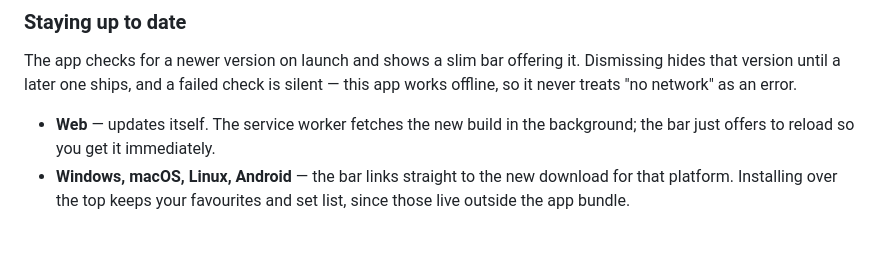
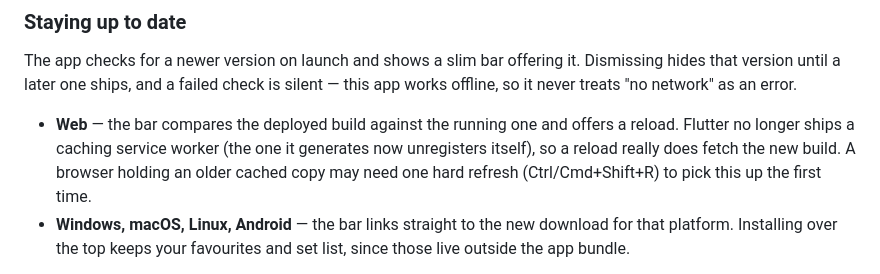
Before and after one commit to natehale05-gif/Songs, a Markdown page: README.md, the part around the change. GitHub-like rendering; blank space fills up the shorter version.

Commit message:
Correct the README on how the web build updates
It claimed a service worker fetches new builds in the background. The
service worker Flutter generates now unregisters itself and caches
nothing, so that is no longer how it works — a reload fetches the build
directly. Also notes the one hard refresh a browser holding an older
cached copy needs.

```diff
--- a/README.md
+++ b/README.md
@@ -53,8 +53,11 @@ The app checks for a newer version on launch and shows a slim bar offering it.
 Dismissing hides that version until a later one ships, and a failed check is
 silent — this app works offline, so it never treats "no network" as an error.
 
-- **Web** — updates itself. The service worker fetches the new build in the
-  background; the bar just offers to reload so you get it immediately.
+- **Web** — the bar compares the deployed build against the running one and
+  offers a reload. Flutter no longer ships a caching service worker (the one
+  it generates now unregisters itself), so a reload really does fetch the new
+  build. A browser holding an older cached copy may need one hard refresh
+  (Ctrl/Cmd+Shift+R) to pick this up the first time.
 - **Windows, macOS, Linux, Android** — the bar links straight to the new
   download for that platform. Installing over the top keeps your favourites
   and set list, since those live outside the app bundle.
```
